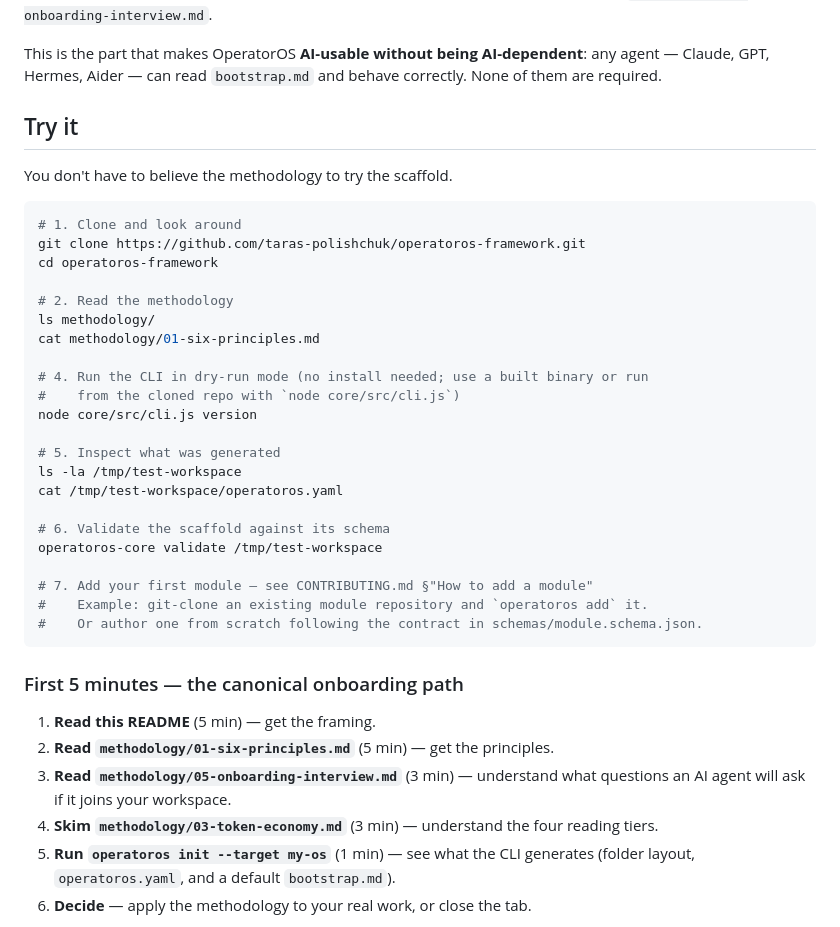
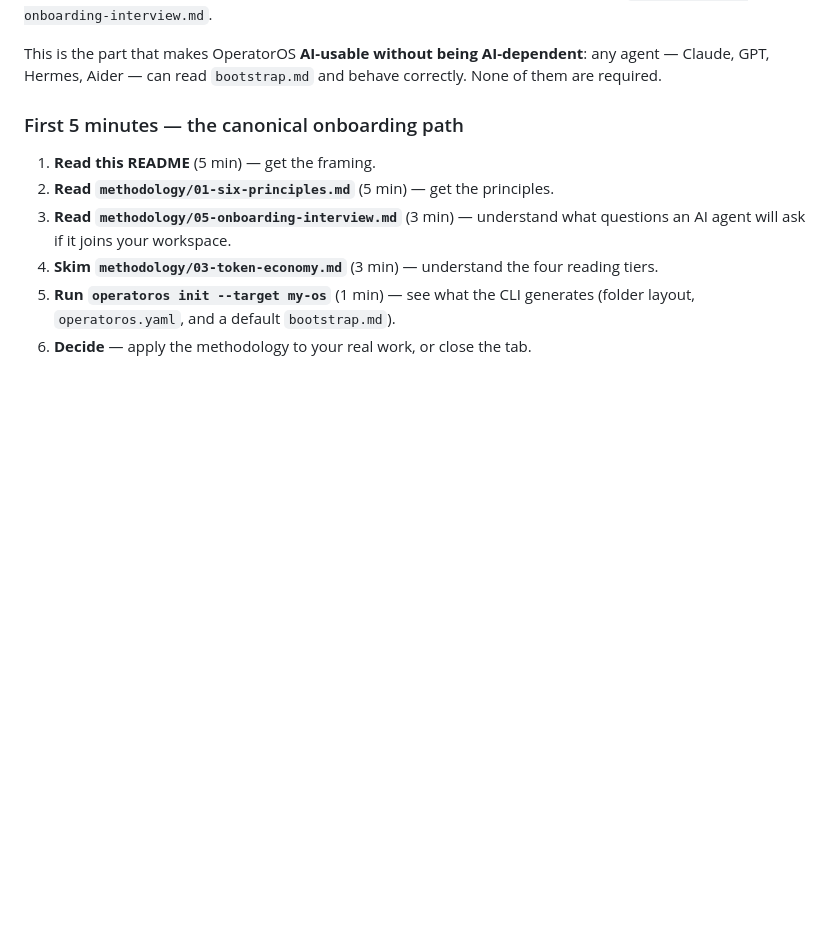
Before and after one commit to taras-polishchuk/operatoros-framework, a Markdown page: README.md, the part around one of its changes. GitHub-like rendering; blank space fills up the shorter version.

````diff
--- a/README.md
+++ b/README.md
@@ -172,35 +199,6 @@ The bootstrap protocol tells the agent:
 The agent then runs a five-question onboarding interview to learn what you actually do, what you care about, and what kind of work the workspace should optimize for. The interview is documented at `methodology/05-onboarding-interview.md`.
 
 This is the part that makes OperatorOS **AI-usable without being AI-dependent**: any agent — Claude, GPT, Hermes, Aider — can read `bootstrap.md` and behave correctly. None of them are required.
-
-## Try it
-
-You don't have to believe the methodology to try the scaffold.
-
-```bash
-# 1. Clone and look around
-git clone https://github.com/taras-polishchuk/operatoros-framework.git
-cd operatoros-framework
-
-# 2. Read the methodology
-ls methodology/
-cat methodology/01-six-principles.md
-
-# 4. Run the CLI in dry-run mode (no install needed; use a built binary or run
-#    from the cloned repo with `node core/src/cli.js`)
-node core/src/cli.js version
-
-# 5. Inspect what was generated
-ls -la /tmp/test-workspace
-cat /tmp/test-workspace/operatoros.yaml
-
-# 6. Validate the scaffold against its schema
-operatoros-core validate /tmp/test-workspace
-
-# 7. Add your first module — see CONTRIBUTING.md §"How to add a module"
-#    Example: git-clone an existing module repository and `operatoros add` it.
-#    Or author one from scratch following the contract in schemas/module.schema.json.
-```
 
 ### First 5 minutes — the canonical onboarding path
 
````
Also changed, not shown: other parts of README.md (+52 -25 lines).
